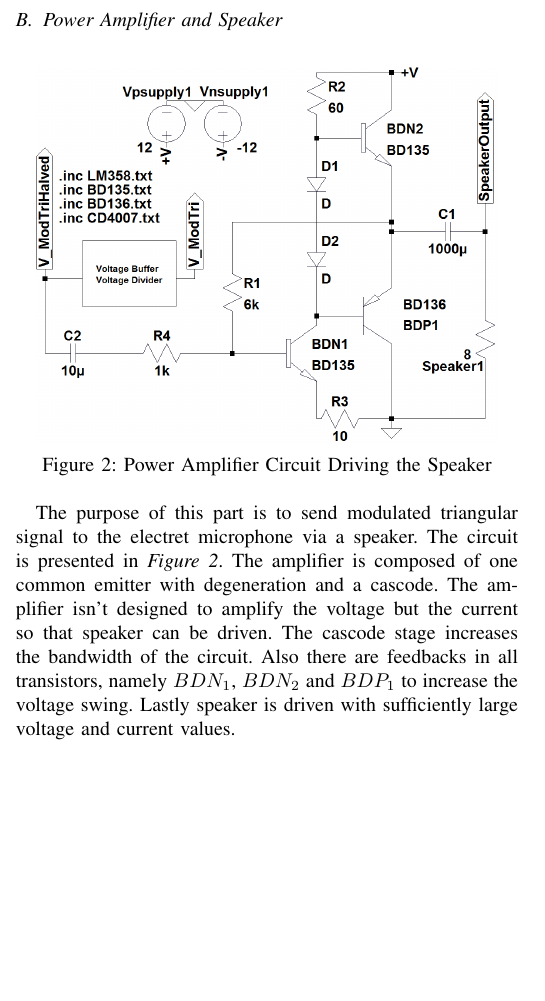
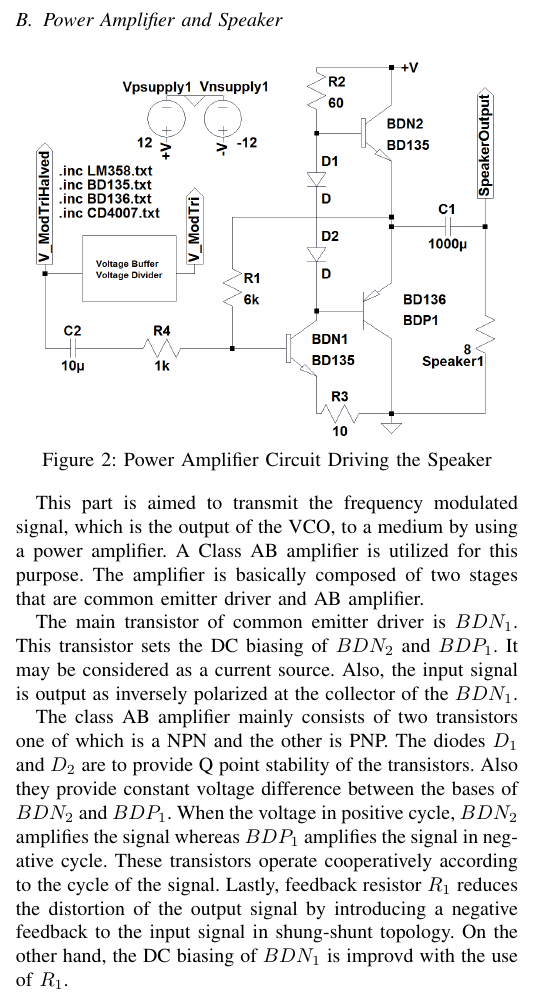
Before and after one commit to temurtas/EE313-Project, a LaTeX paper (EE313_Project_V_1_1.tex): part of one column of page 1 of 3, cut so that both start at the same text, the shorter picture padded with empty space. Compiled offline with pdfLaTeX.

Commit message:
Power Amplifier
Power Amplifier section is re-typed with clear explanations. The simulation and practical results shall be added.

```diff
--- a/EE313_Project_V_1_1.tex
+++ b/EE313_Project_V_1_1.tex
@@ -82,10 +82,11 @@ Voltage controlled oscillator (VCO) is a circuit that basically maps certain vol
  \includegraphics[width=0.45\unitlength]{PowerAmp_Circuit}
  \caption{\label{fig:PowerAmp_Circuit}Power Amplifier Circuit Driving the Speaker}
 \end{figure}
-The purpose of this part is to send modulated triangular signal to the electret microphone via a speaker. The circuit is presented in \textit{Figure~\ref{fig:PowerAmp_Circuit}}. The amplifier is composed of one common emitter with degeneration and a cascode. The amplifier isn't designed to amplify the voltage but the current so that speaker can be driven. The cascode stage increases the bandwidth of the circuit. Also there are feedbacks in all transistors, namely $BDN_{1}$, $BDN_{2}$ and $BDP_{1}$ to increase the voltage swing. Lastly speaker is driven with sufficiently large voltage and current values.
+This part is aimed to transmit the frequency modulated signal, which is the output of the VCO, to a medium by using a power amplifier. A Class AB amplifier is utilized for this purpose. The amplifier is basically composed of two stages that are common emitter driver and AB amplifier.
 
+The main transistor of common emitter driver is $BDN_{1}$. This transistor sets the DC biasing of $BDN_{2}$ and $BDP_{1}$. It may be considered as a current source. Also, the input signal is output as inversely polarized at the collector of the $BDN_{1}$.
 
-
+The class AB amplifier mainly consists of two transistors one of which is a NPN and the other is PNP. The diodes $D_{1}$ and $D_{2}$ are to provide Q point stability of the transistors. Also they provide constant voltage difference between the bases of $BDN_{2}$ and $BDP_{1}$. When the voltage in positive cycle, $BDN_{2}$ amplifies the signal whereas $BDP_{1}$ amplifies the signal in negative cycle. These transistors operate cooperatively according to the cycle of the signal. Lastly, feedback resistor $R_{1}$ reduces the distortion of the output signal by introducing a negative feedback to the input signal in shung-shunt topology. On the other hand, the DC biasing of $BDN_{1}$ is improvd with the use of $R_{1}$.
 
 
 \section{Receiver}
```
Also changed, not shown: EE313_Project_V_1_1.pdf, 4 other files.
